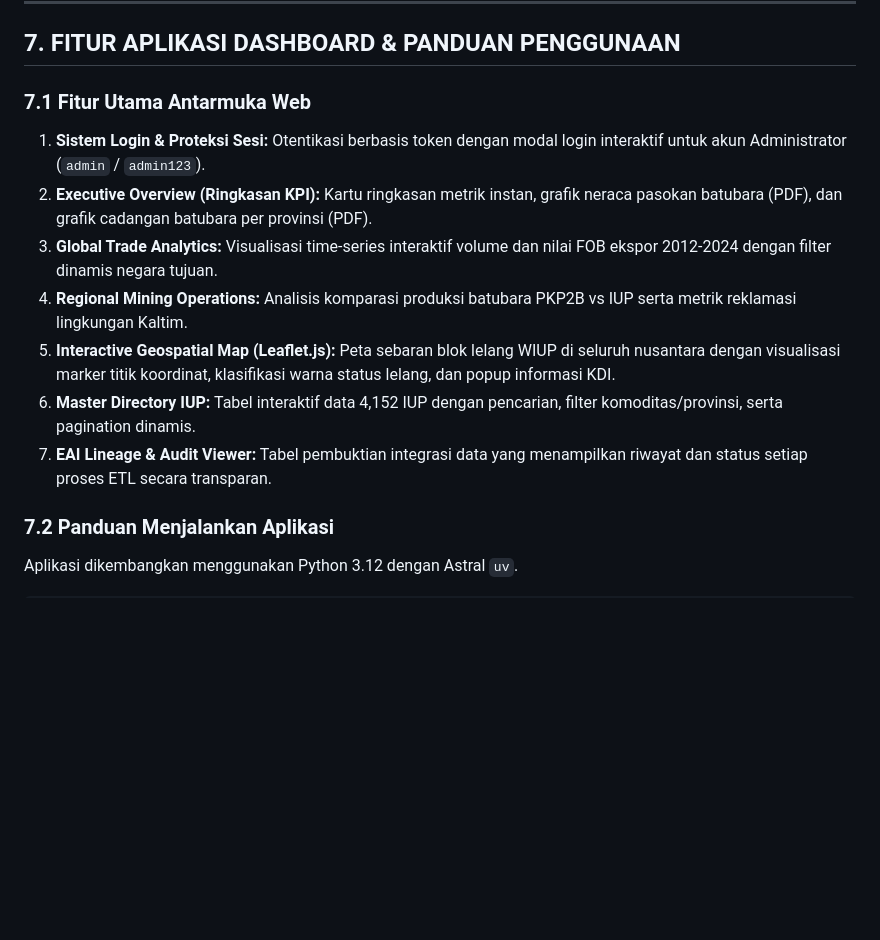
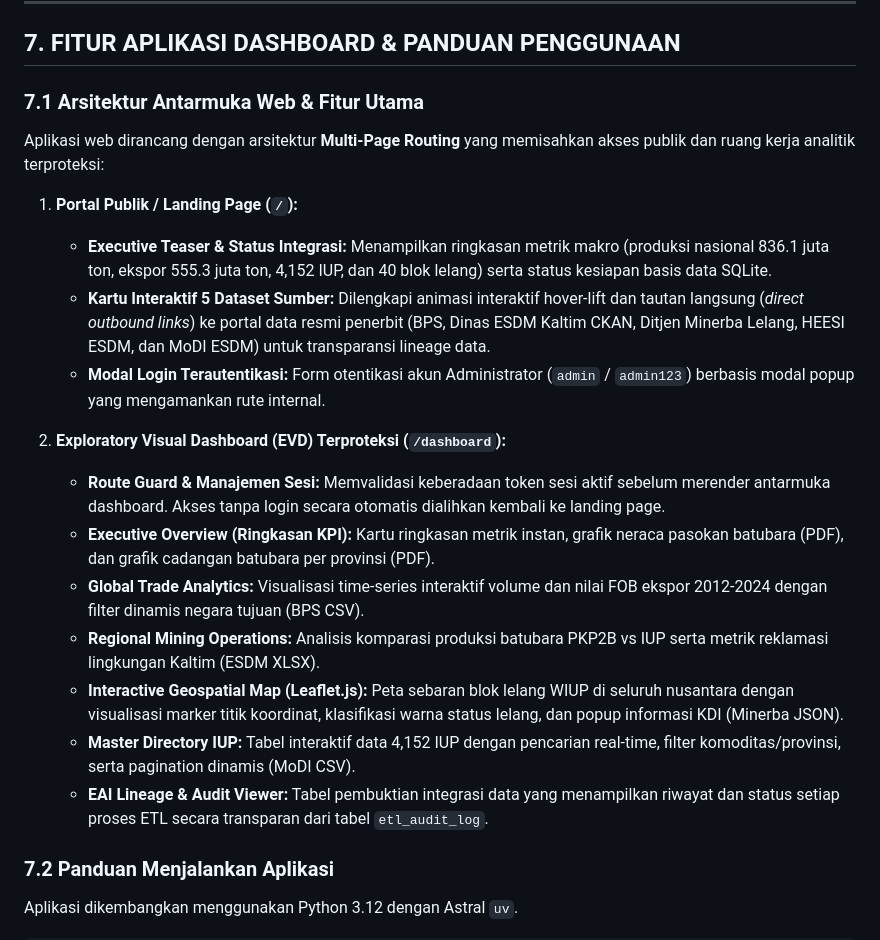
Before and after one commit to Primarizki21/Dashboard-IAK-EAI, a Markdown page: docs/LAPORAN_EAI_PERTAMBANGAN.md, the part around the change. Rendered like a GitHub page; blank space fills up the shorter version.

```diff
--- a/docs/LAPORAN_EAI_PERTAMBANGAN.md
+++ b/docs/LAPORAN_EAI_PERTAMBANGAN.md
@@ -166,14 +166,23 @@ Melalui dashboard EVD (*Exploratory Visual Dashboard*), diperoleh temuan-temuan
 
 ## 7. FITUR APLIKASI DASHBOARD & PANDUAN PENGGUNAAN
 
-### 7.1 Fitur Utama Antarmuka Web
-1. **Sistem Login & Proteksi Sesi:** Otentikasi berbasis token dengan modal login interaktif untuk akun Administrator (`admin` / `admin123`).
-2. **Executive Overview (Ringkasan KPI):** Kartu ringkasan metrik instan, grafik neraca pasokan batubara (PDF), dan grafik cadangan batubara per provinsi (PDF).
-3. **Global Trade Analytics:** Visualisasi time-series interaktif volume dan nilai FOB ekspor 2012-2024 dengan filter dinamis negara tujuan.
-4. **Regional Mining Operations:** Analisis komparasi produksi batubara PKP2B vs IUP serta metrik reklamasi lingkungan Kaltim.
-5. **Interactive Geospatial Map (Leaflet.js):** Peta sebaran blok lelang WIUP di seluruh nusantara dengan visualisasi marker titik koordinat, klasifikasi warna status lelang, dan popup informasi KDI.
-6. **Master Directory IUP:** Tabel interaktif data 4,152 IUP dengan pencarian, filter komoditas/provinsi, serta pagination dinamis.
-7. **EAI Lineage & Audit Viewer:** Tabel pembuktian integrasi data yang menampilkan riwayat dan status setiap proses ETL secara transparan.
+### 7.1 Arsitektur Antarmuka Web & Fitur Utama
+
+Aplikasi web dirancang dengan arsitektur **Multi-Page Routing** yang memisahkan akses publik dan ruang kerja analitik terproteksi:
+
+1. **Portal Publik / Landing Page (`/`):**
+   * **Executive Teaser & Status Integrasi:** Menampilkan ringkasan metrik makro (produksi nasional 836.1 juta ton, ekspor 555.3 juta ton, 4,152 IUP, dan 40 blok lelang) serta status kesiapan basis data SQLite.
+   * **Kartu Interaktif 5 Dataset Sumber:** Dilengkapi animasi interaktif hover-lift dan tautan langsung (*direct outbound links*) ke portal data resmi penerbit (BPS, Dinas ESDM Kaltim CKAN, Ditjen Minerba Lelang, HEESI ESDM, dan MoDI ESDM) untuk transparansi lineage data.
+   * **Modal Login Terautentikasi:** Form otentikasi akun Administrator (`admin` / `admin123`) berbasis modal popup yang mengamankan rute internal.
+
+2. **Exploratory Visual Dashboard (EVD) Terproteksi (`/dashboard`):**
+   * **Route Guard & Manajemen Sesi:** Memvalidasi keberadaan token sesi aktif sebelum merender antarmuka dashboard. Akses tanpa login secara otomatis dialihkan kembali ke landing page.
+   * **Executive Overview (Ringkasan KPI):** Kartu ringkasan metrik instan, grafik neraca pasokan batubara (PDF), dan grafik cadangan batubara per provinsi (PDF).
+   * **Global Trade Analytics:** Visualisasi time-series interaktif volume dan nilai FOB ekspor 2012-2024 dengan filter dinamis negara tujuan (BPS CSV).
+   * **Regional Mining Operations:** Analisis komparasi produksi batubara PKP2B vs IUP serta metrik reklamasi lingkungan Kaltim (ESDM XLSX).
+   * **Interactive Geospatial Map (Leaflet.js):** Peta sebaran blok lelang WIUP di seluruh nusantara dengan visualisasi marker titik koordinat, klasifikasi warna status lelang, dan popup informasi KDI (Minerba JSON).
+   * **Master Directory IUP:** Tabel interaktif data 4,152 IUP dengan pencarian real-time, filter komoditas/provinsi, serta pagination dinamis (MoDI CSV).
+   * **EAI Lineage & Audit Viewer:** Tabel pembuktian integrasi data yang menampilkan riwayat dan status setiap proses ETL secara transparan dari tabel `etl_audit_log`.
 
 ### 7.2 Panduan Menjalankan Aplikasi
 Aplikasi dikembangkan menggunakan Python 3.12 dengan Astral `uv`.
```
Also changed, not shown: README.md (+14 -15 lines).
